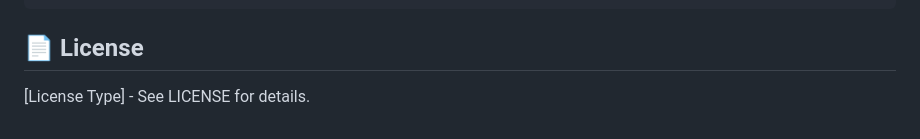
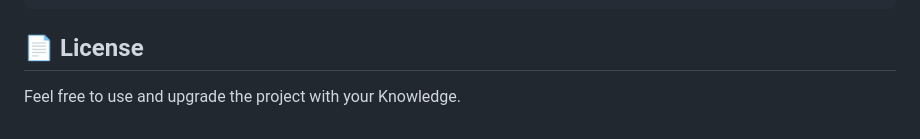
Before and after one commit to Harshath143/AI_Company_prototype, a Markdown page: README.md, the part around the change. GitHub-like rendering.

Commit message:
Revise README for clarity and completeness
Updated README.md to include additional details and formatting.

```diff
--- a/README.md
+++ b/README.md
@@ -106,4 +106,4 @@ While NeoForge AI is running, you can monitor progress in real-time:
 
 ## 📄 License
 
-[License Type] - See LICENSE for details.
+Feel free to use and upgrade the project with your Knowledge.
```
